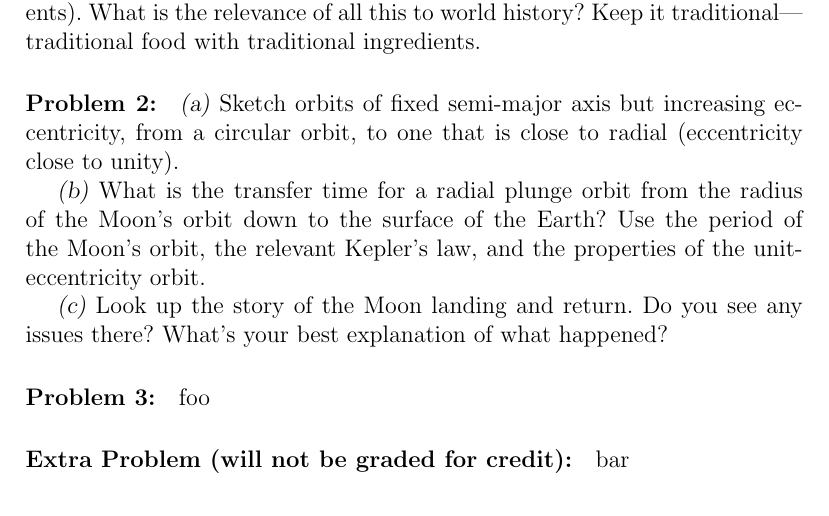
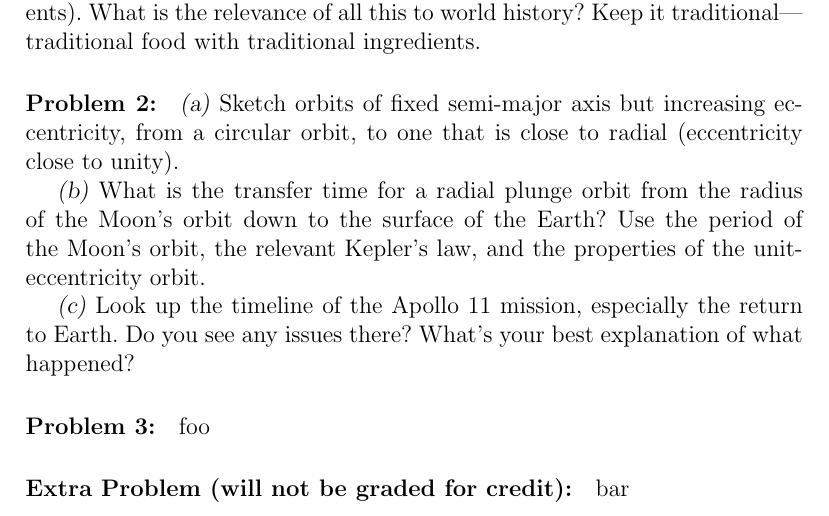
Before and after one commit to davidwhogg/Physics1, a LaTeX document (tex/physics1_ps12.tex): part of the page, cut so that both start at the same text. Compiled offline with pdfLaTeX.

Commit message:
specific

```diff
--- a/tex/physics1_ps12.tex
+++ b/tex/physics1_ps12.tex
@@ -24,9 +24,9 @@ from the radius of the Moon's orbit down to the surface of the Earth?
 Use the period of the Moon's orbit, the relevant  Kepler's law, and
 the properties of the unit-eccentricity orbit.
 
-\textsl{(c)} Look up the story of the Moon landing and return.
-Do you see any issues there? What's your best explanation of what
-happened?
+\textsl{(c)} Look up the timeline of the Apollo~11 mission, especially
+the return to Earth.  Do you see any issues there? What's your best
+explanation of what happened?
 
 \paragraph{\problemname~\theproblem:}\refstepcounter{problem}%
 foo
```
